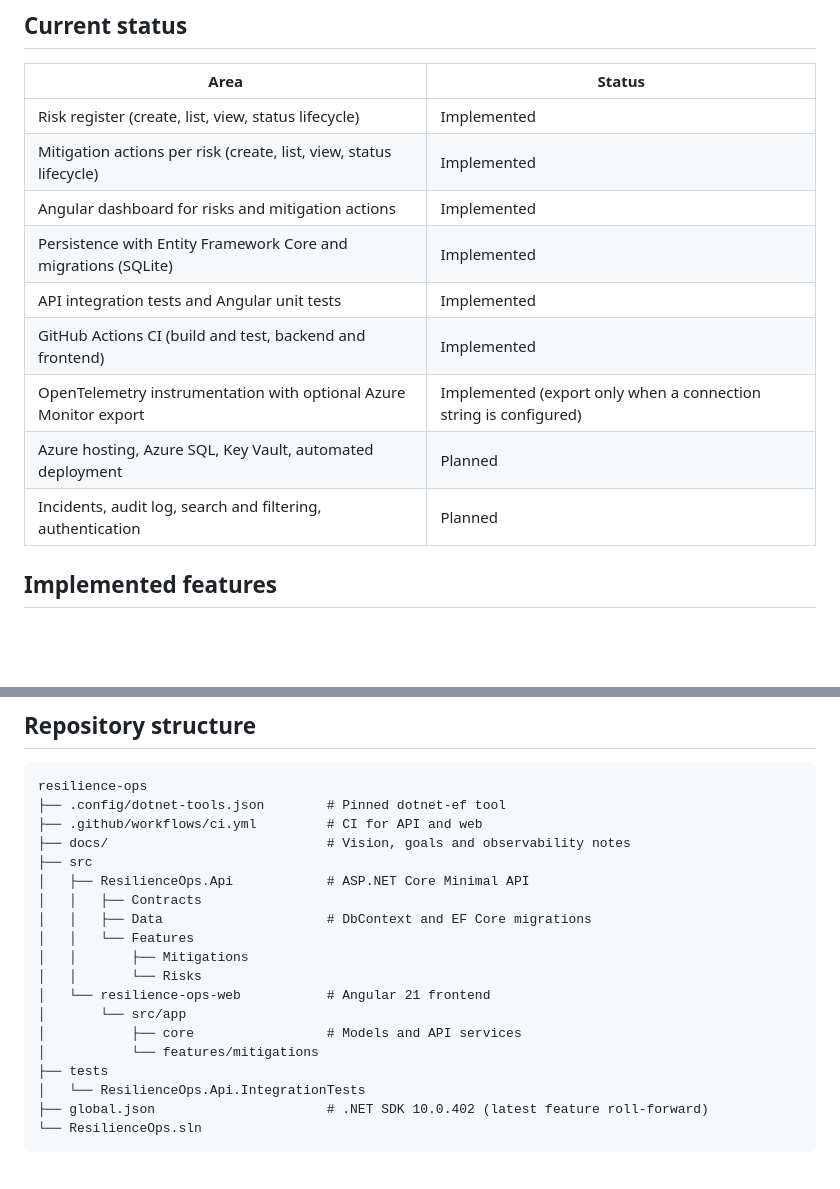
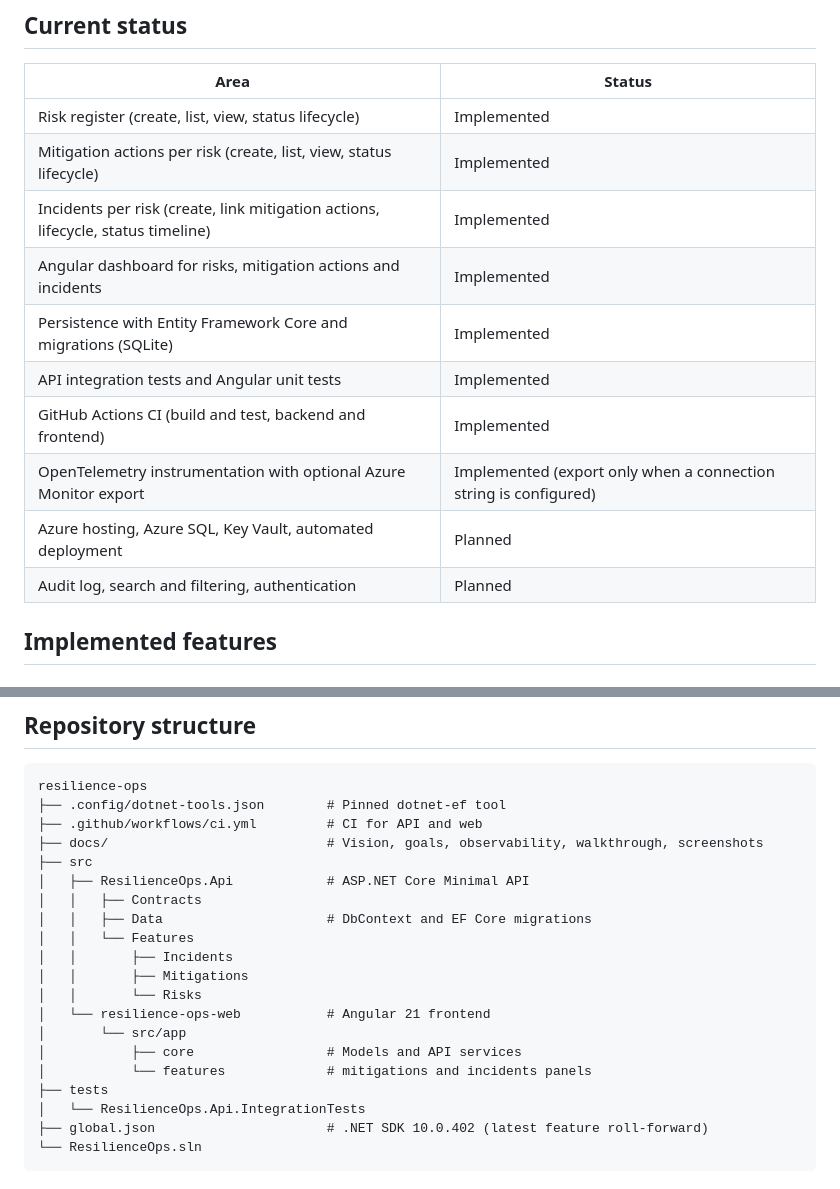
Before and after one commit to kris7011/resilience-ops, a Markdown page: README.md, 2 parts joined by grey strips. Rendered like a GitHub page; blank space fills up the shorter version.

```diff
--- a/README.md
+++ b/README.md
@@ -19,13 +19,14 @@ Every technical decision should be understandable, documented and defensible in
 | --- | --- |
 | Risk register (create, list, view, status lifecycle) | Implemented |
 | Mitigation actions per risk (create, list, view, status lifecycle) | Implemented |
-| Angular dashboard for risks and mitigation actions | Implemented |
+| Incidents per risk (create, link mitigation actions, lifecycle, status timeline) | Implemented |
+| Angular dashboard for risks, mitigation actions and incidents | Implemented |
 | Persistence with Entity Framework Core and migrations (SQLite) | Implemented |
 | API integration tests and Angular unit tests | Implemented |
 | GitHub Actions CI (build and test, backend and frontend) | Implemented |
 | OpenTelemetry instrumentation with optional Azure Monitor export | Implemented (export only when a connection string is configured) |
 | Azure hosting, Azure SQL, Key Vault, automated deployment | Planned |
-| Incidents, audit log, search and filtering, authentication | Planned |
+| Audit log, search and filtering, authentication | Planned |
 
 ## Implemented features
 
@@ -114,18 +142,19 @@ POST /api/risks
 resilience-ops
 ├── .config/dotnet-tools.json        # Pinned dotnet-ef tool
 ├── .github/workflows/ci.yml         # CI for API and web
-├── docs/                            # Vision, goals and observability notes
+├── docs/                            # Vision, goals, observability, walkthrough, screenshots
 ├── src
 │   ├── ResilienceOps.Api            # ASP.NET Core Minimal API
 │   │   ├── Contracts
 │   │   ├── Data                     # DbContext and EF Core migrations
 │   │   └── Features
+│   │       ├── Incidents
 │   │       ├── Mitigations
 │   │       └── Risks
 │   └── resilience-ops-web           # Angular 21 frontend
 │       └── src/app
 │           ├── core                 # Models and API services
-│           └── features/mitigations
+│           └── features             # mitigations and incidents panels
 ├── tests
 │   └── ResilienceOps.Api.IntegrationTests
 ├── global.json                      # .NET SDK 10.0.402 (latest feature roll-forward)
```
Also changed, not shown: other parts of README.md (+35 -8 lines), docs/PROJECT_WALKTHROUGH.md (added, +179 -0 lines), docs/observability.md (+17 -1 lines), docs/images/incident-conflict.png (added), docs/images/incident-lifecycle.png (added), docs/images/incident-mobile.png (added).
